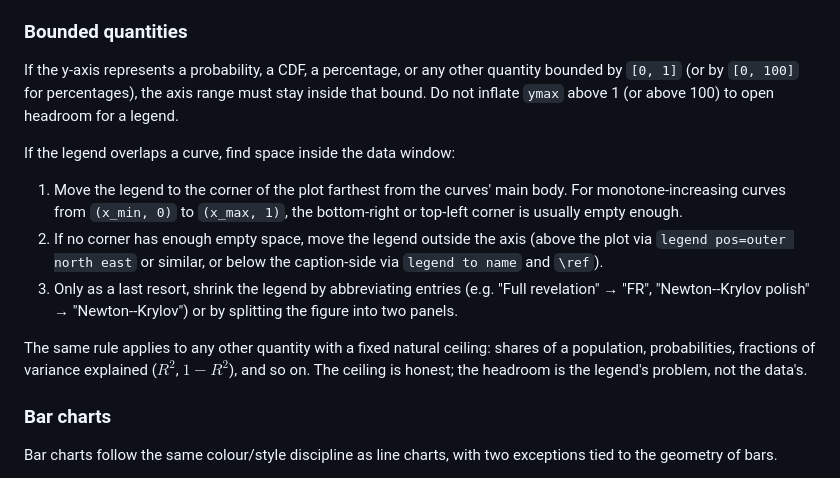
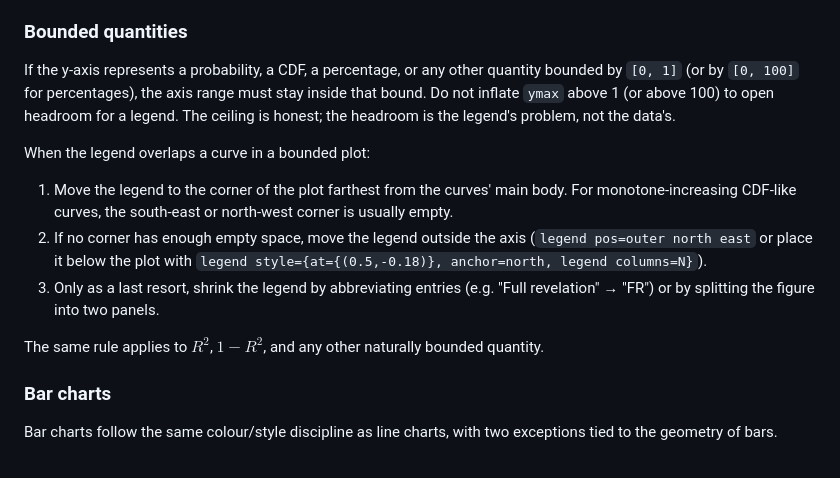
Before and after one commit to mhpbreugem/Standards, a Markdown page: writing/figures/README.md, the part around the change. GitHub-like rendering.

Commit message:
Figures: bounded y-axes stay inside their natural ceiling
https://claude.ai/code/session_01KxAwkADoAHXtXvqD5VtkvV

```diff
--- a/writing/figures/README.md
+++ b/writing/figures/README.md
@@ -98,25 +98,23 @@ Two-panel figures use `subfigure` at `0.49\textwidth` each, side by side.
 If the y-axis represents a probability, a CDF, a percentage, or any
 other quantity bounded by `[0, 1]` (or by `[0, 100]` for percentages),
 the axis range must stay inside that bound. Do not inflate `ymax`
-above 1 (or above 100) to open headroom for a legend.
+above 1 (or above 100) to open headroom for a legend. The ceiling is
+honest; the headroom is the legend's problem, not the data's.
 
-If the legend overlaps a curve, find space inside the data window:
+When the legend overlaps a curve in a bounded plot:
 
 1. Move the legend to the corner of the plot farthest from the curves'
-   main body. For monotone-increasing curves from `(x_min, 0)` to
-   `(x_max, 1)`, the bottom-right or top-left corner is usually empty
-   enough.
+   main body. For monotone-increasing CDF-like curves, the south-east
+   or north-west corner is usually empty.
 2. If no corner has enough empty space, move the legend outside the
-   axis (above the plot via `legend pos=outer north east` or similar,
-   or below the caption-side via `legend to name` and `\ref`).
+   axis (`legend pos=outer north east` or place it below the plot with
+   `legend style={at={(0.5,-0.18)}, anchor=north, legend columns=N}`).
 3. Only as a last resort, shrink the legend by abbreviating entries
-   (e.g. "Full revelation" → "FR", "Newton--Krylov polish" →
-   "Newton--Krylov") or by splitting the figure into two panels.
+   (e.g. "Full revelation" → "FR") or by splitting the figure into two
+   panels.
 
-The same rule applies to any other quantity with a fixed natural
-ceiling: shares of a population, probabilities, fractions of variance
-explained ($R^2$, $1 - R^2$), and so on. The ceiling is honest; the
-headroom is the legend's problem, not the data's.
+The same rule applies to $R^2$, $1-R^2$, and any other naturally
+bounded quantity.
 
 ### Bar charts
 
```
